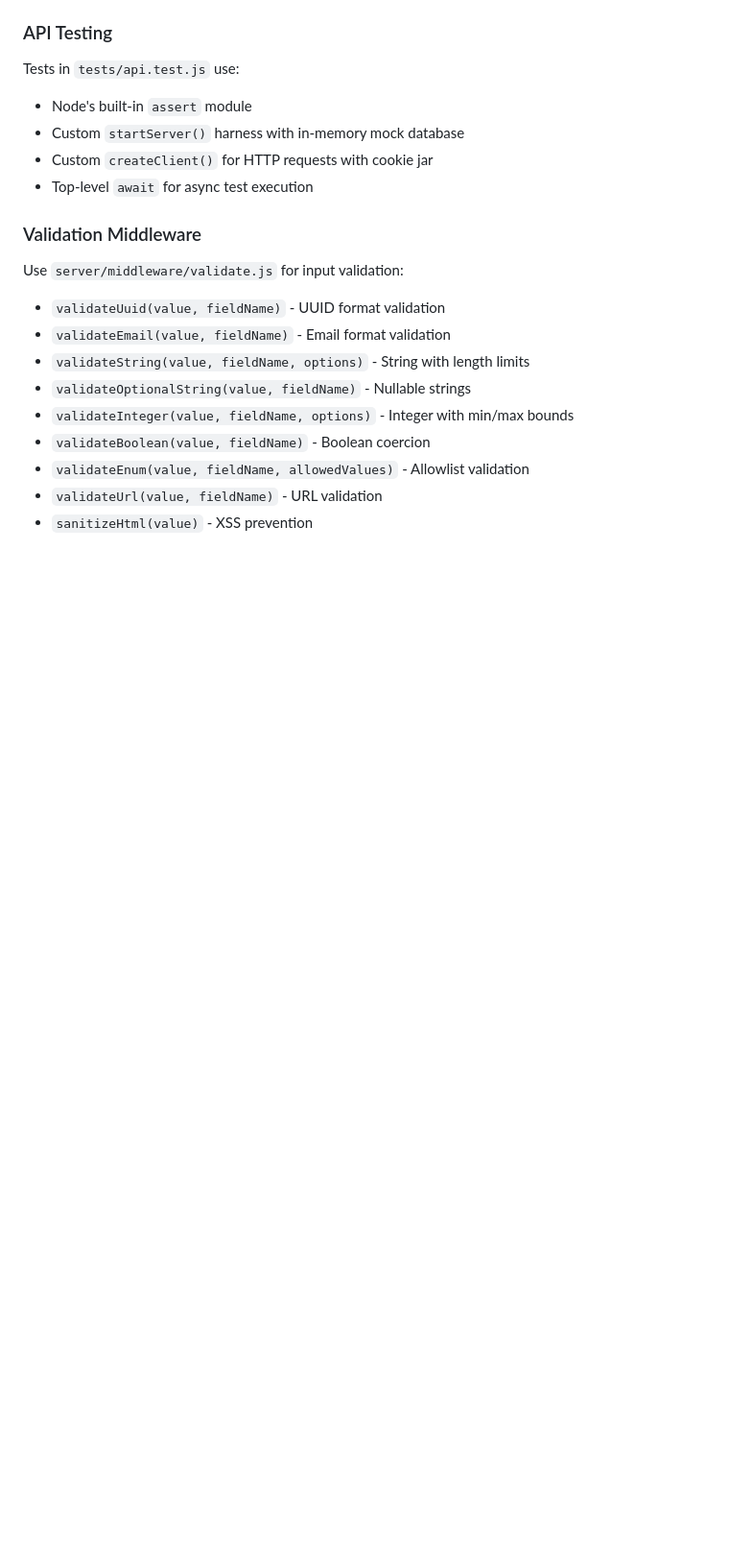
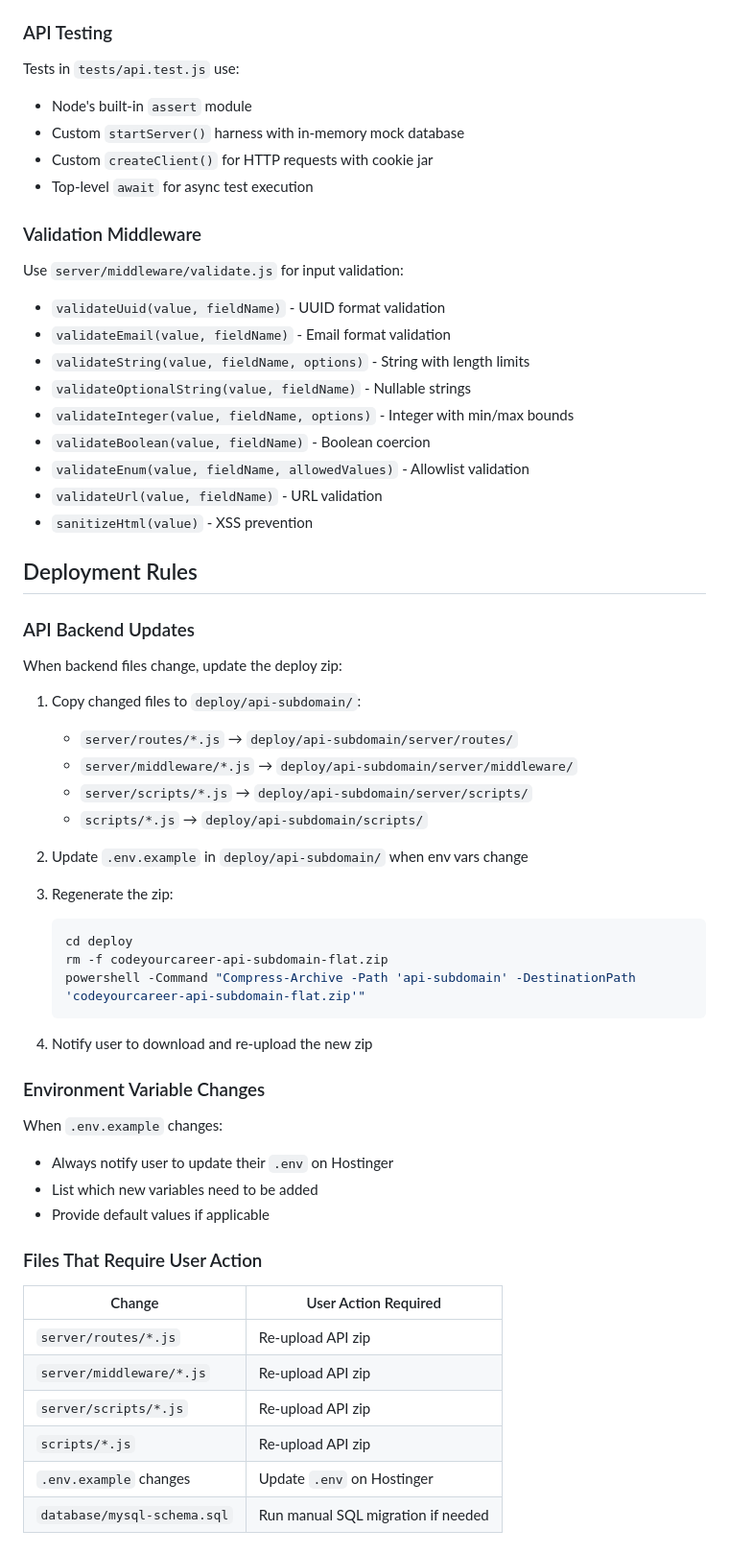
Before and after one commit to coderaulia/codeyourcareer, a Markdown page: AGENTS.md, the part around the change. Shown at 96% size. Drawn GitHub-style; blank space fills up the shorter version.

Commit message:
Add deployment rules to AGENTS.md

````diff
--- a/AGENTS.md
+++ b/AGENTS.md
@@ -196,3 +196,44 @@ Use `server/middleware/validate.js` for input validation:
 - `validateEnum(value, fieldName, allowedValues)` - Allowlist validation
 - `validateUrl(value, fieldName)` - URL validation
 - `sanitizeHtml(value)` - XSS prevention
+
+## Deployment Rules
+
+### API Backend Updates
+
+When backend files change, update the deploy zip:
+
+1. Copy changed files to `deploy/api-subdomain/`:
+   - `server/routes/*.js` → `deploy/api-subdomain/server/routes/`
+   - `server/middleware/*.js` → `deploy/api-subdomain/server/middleware/`
+   - `server/scripts/*.js` → `deploy/api-subdomain/server/scripts/`
+   - `scripts/*.js` → `deploy/api-subdomain/scripts/`
+
+2. Update `.env.example` in `deploy/api-subdomain/` when env vars change
+
+3. Regenerate the zip:
+   ```bash
+   cd deploy
+   rm -f codeyourcareer-api-subdomain-flat.zip
+   powershell -Command "Compress-Archive -Path 'api-subdomain' -DestinationPath 'codeyourcareer-api-subdomain-flat.zip'"
+   ```
+
+4. Notify user to download and re-upload the new zip
+
+### Environment Variable Changes
+
+When `.env.example` changes:
+- Always notify user to update their `.env` on Hostinger
+- List which new variables need to be added
+- Provide default values if applicable
+
+### Files That Require User Action
+
+| Change | User Action Required |
+|--------|---------------------|
+| `server/routes/*.js` | Re-upload API zip |
+| `server/middleware/*.js` | Re-upload API zip |
+| `server/scripts/*.js` | Re-upload API zip |
+| `scripts/*.js` | Re-upload API zip |
+| `.env.example` changes | Update `.env` on Hostinger |
+| `database/mysql-schema.sql` | Run manual SQL migration if needed |
````
